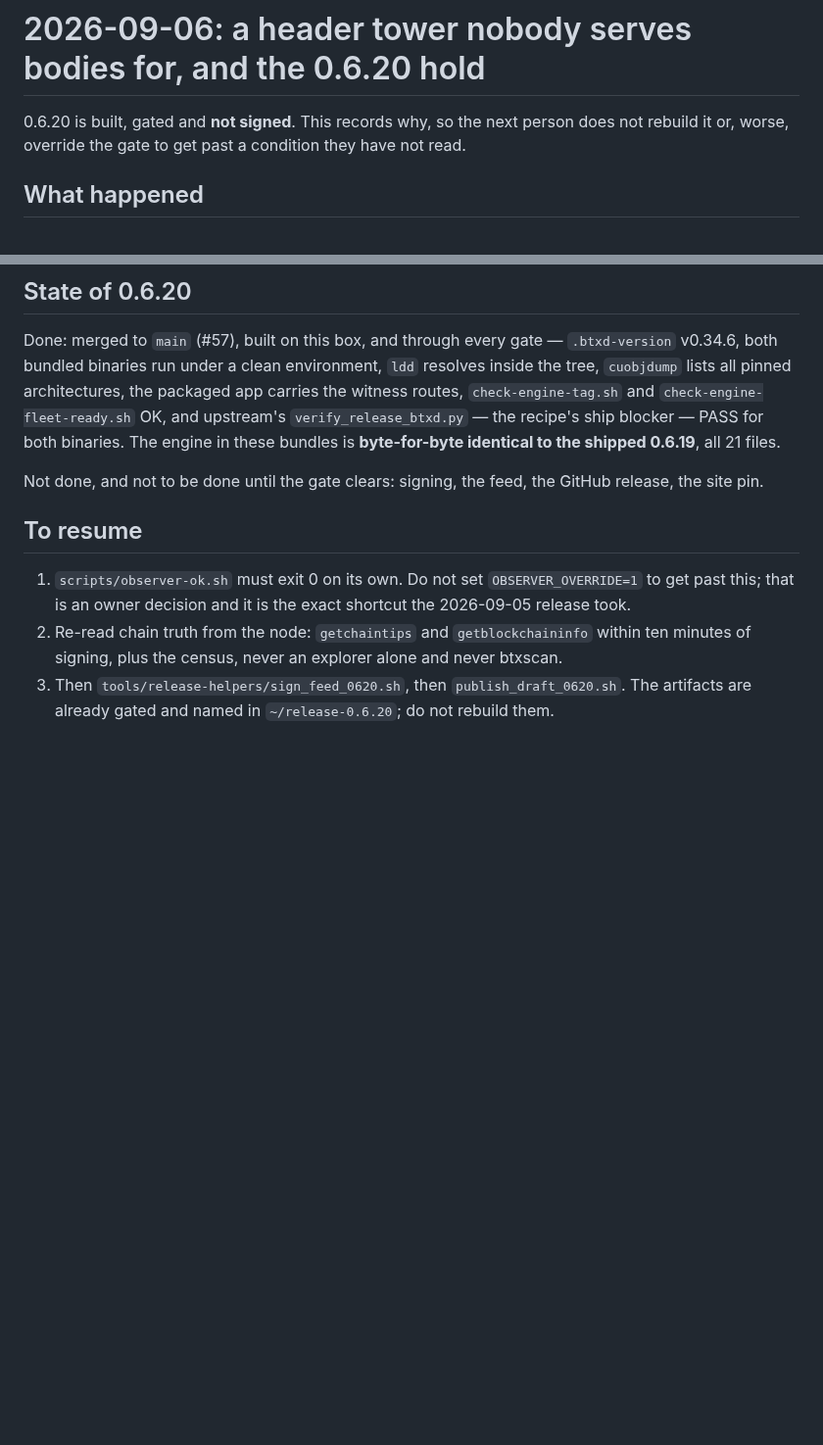
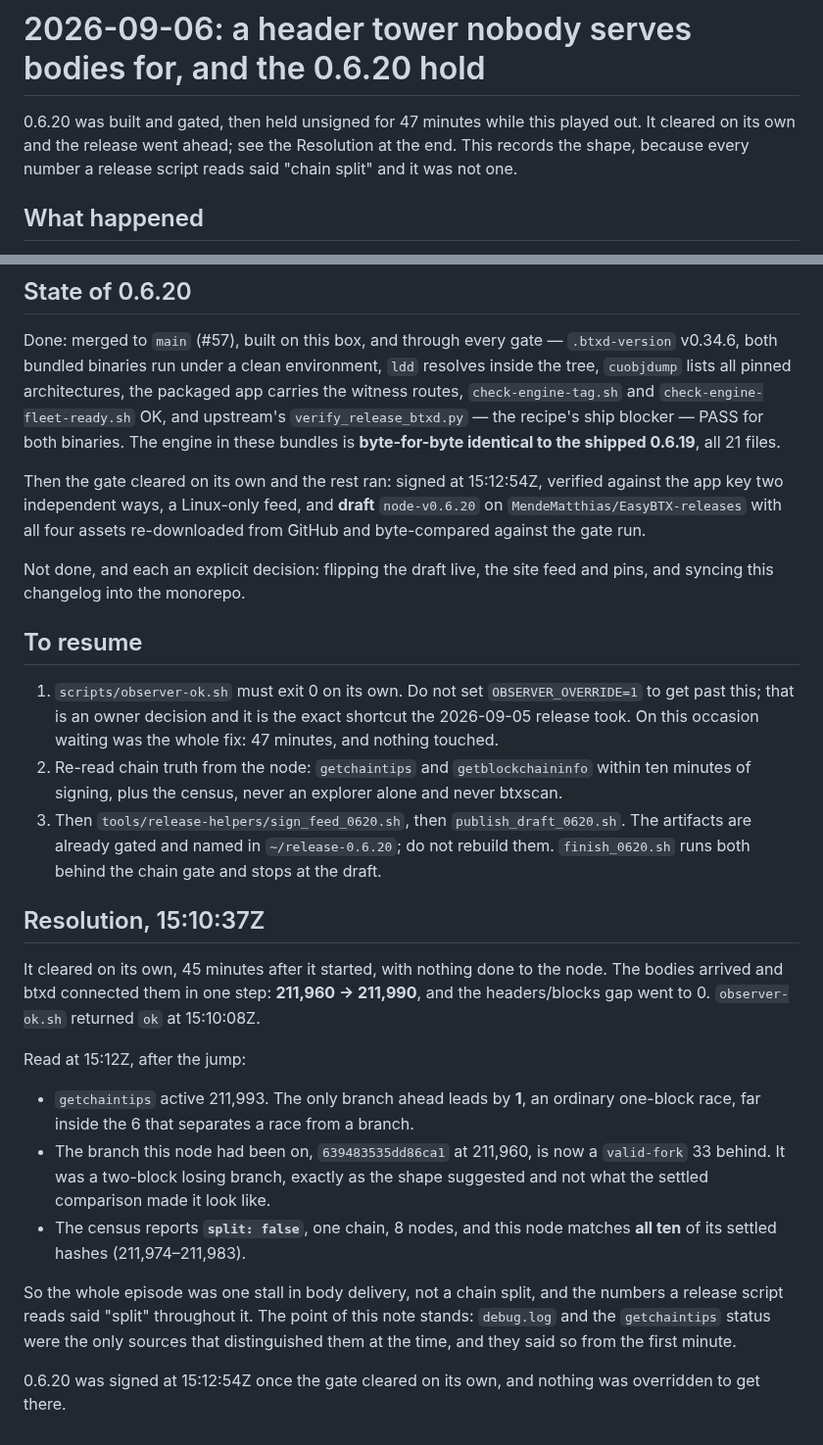
Before and after one commit to MendeMatthias/easynode, a Markdown page: docs/incident-2026-09-06-bodyless-tower.md, 2 parts joined by grey strips. Shown at 98% size. Rendered like a GitHub page; blank space fills up the shorter version.

Commit message:
docs: the tower cleared on its own after 47 minutes, and 0.6.20 is a draft
At 15:10:37Z the bodies arrived and btxd connected them in one step, 211,960 to
211,990, with the headers/blocks gap going to zero. observer-ok.sh returned ok
at 15:10:08Z. Nothing was done to the node and nothing was overridden.

Read at 15:12Z: the only branch ahead of the active chain leads by one, an
ordinary race. The branch this node had been on, 639483535dd86ca1 at 211,960,
is now a valid-fork 33 behind -- a two-block losing branch, which is what the
shape said and not what the settled comparison made it look like. The census
reports split false, one chain, eight nodes, and this node matches all ten of
its settled hashes.

So the episode was one stall in body delivery. The note is worth keeping
because every number a release script reads said "split" for 45 minutes while
debug.log and the getchaintips status said otherwise from the first minute.

With the gate clear on its own terms, 0.6.20 was signed at 15:12:54Z, verified
against the app key two independent ways, given a Linux-only feed, and uploaded
as DRAFT node-v0.6.20 with all four assets re-downloaded from GitHub and
byte-compared against the gate run. Flipping it live, the site feed and pins,
and syncing the changelog into the monorepo are each still an explicit
decision.

Co-Authored-By: Claude Opus 5 <noreply@anthropic.com>

```diff
--- a/docs/incident-2026-09-06-bodyless-tower.md
+++ b/docs/incident-2026-09-06-bodyless-tower.md
@@ -1,8 +1,9 @@
 # 2026-09-06: a header tower nobody serves bodies for, and the 0.6.20 hold
 
-0.6.20 is built, gated and **not signed**. This records why, so the next person
-does not rebuild it or, worse, override the gate to get past a condition they
-have not read.
+0.6.20 was built and gated, then held unsigned for 47 minutes while this
+played out. It cleared on its own and the release went ahead; see the
+Resolution at the end. This records the shape, because every number a release
+script reads said "chain split" and it was not one.
 
 ## What happened
 
@@ -75,17 +76,51 @@ packaged app carries the witness routes, `check-engine-tag.sh` and
 recipe's ship blocker — PASS for both binaries. The engine in these bundles is
 **byte-for-byte identical to the shipped 0.6.19**, all 21 files.
 
-Not done, and not to be done until the gate clears: signing, the feed, the
-GitHub release, the site pin.
+Then the gate cleared on its own and the rest ran: signed at 15:12:54Z,
+verified against the app key two independent ways, a Linux-only feed, and
+**draft** `node-v0.6.20` on `MendeMatthias/EasyBTX-releases` with all four
+assets re-downloaded from GitHub and byte-compared against the gate run.
+
+Not done, and each an explicit decision: flipping the draft live, the site feed
+and pins, and syncing this changelog into the monorepo.
 
 ## To resume
 
 1. `scripts/observer-ok.sh` must exit 0 on its own. Do not set
    `OBSERVER_OVERRIDE=1` to get past this; that is an owner decision and it is
-   the exact shortcut the 2026-09-05 release took.
+   the exact shortcut the 2026-09-05 release took. On this occasion waiting was
+   the whole fix: 47 minutes, and nothing touched.
 2. Re-read chain truth from the node: `getchaintips` and `getblockchaininfo`
    within ten minutes of signing, plus the census, never an explorer alone and
    never btxscan.
 3. Then `tools/release-helpers/sign_feed_0620.sh`, then
    `publish_draft_0620.sh`. The artifacts are already gated and named in
-   `~/release-0.6.20`; do not rebuild them.
+   `~/release-0.6.20`; do not rebuild them. `finish_0620.sh` runs both behind
+   the chain gate and stops at the draft.
+
+## Resolution, 15:10:37Z
+
+It cleared on its own, 45 minutes after it started, with nothing done to the
+node. The bodies arrived and btxd connected them in one step: **211,960 →
+211,990**, and the headers/blocks gap went to 0. `observer-ok.sh` returned `ok`
+at 15:10:08Z.
+
+Read at 15:12Z, after the jump:
+
+- `getchaintips` active 211,993. The only branch ahead leads by **1**, an
+  ordinary one-block race, far inside the 6 that separates a race from a
+  branch.
+- The branch this node had been on, `639483535dd86ca1` at 211,960, is now a
+  `valid-fork` 33 behind. It was a two-block losing branch, exactly as the
+  shape suggested and not what the settled comparison made it look like.
+- The census reports **`split: false`**, one chain, 8 nodes, and this node
+  matches **all ten** of its settled hashes (211,974–211,983).
+
+So the whole episode was one stall in body delivery, not a chain split, and
+the numbers a release script reads said "split" throughout it. The point of
+this note stands: `debug.log` and the `getchaintips` status were the only
+sources that distinguished them at the time, and they said so from the first
+minute.
+
+0.6.20 was signed at 15:12:54Z once the gate cleared on its own, and nothing
+was overridden to get there.
```
